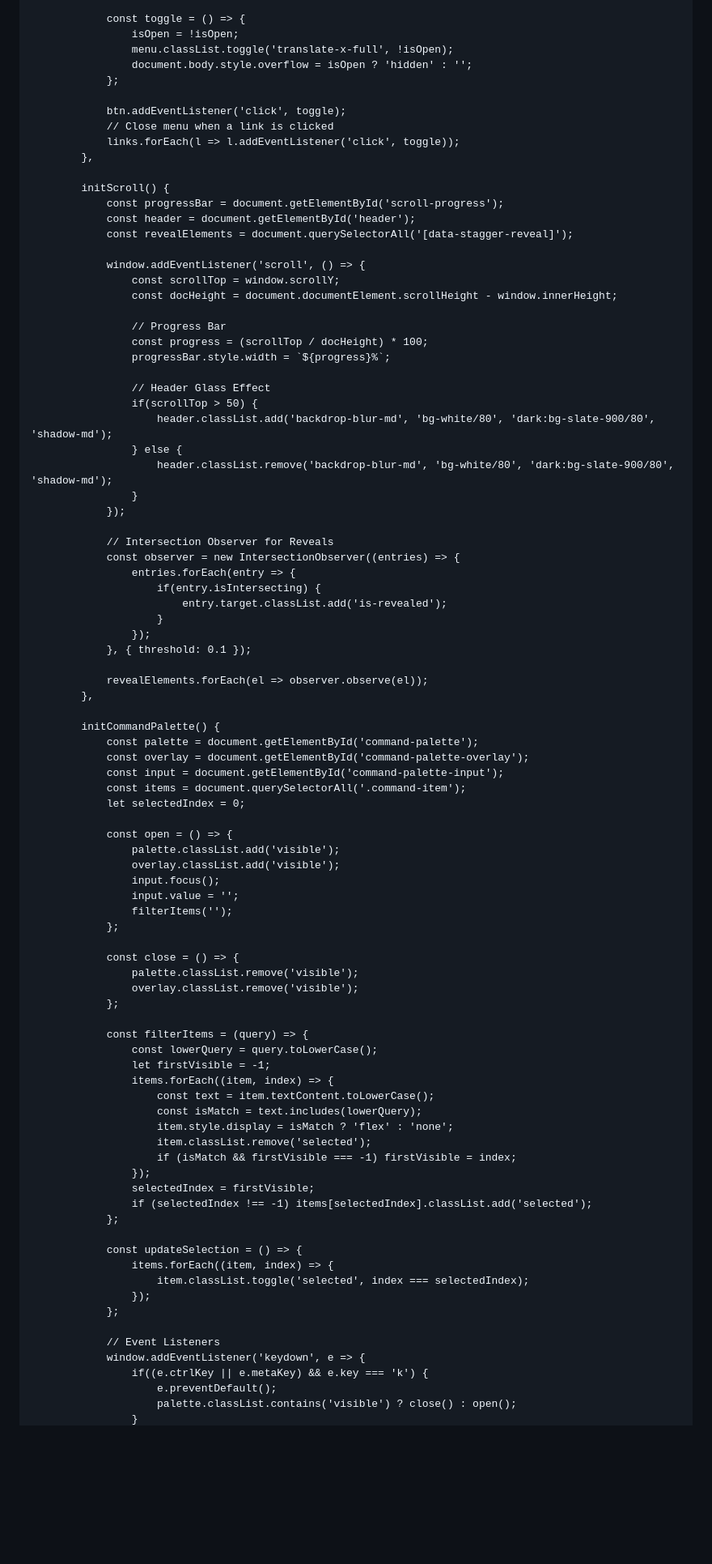
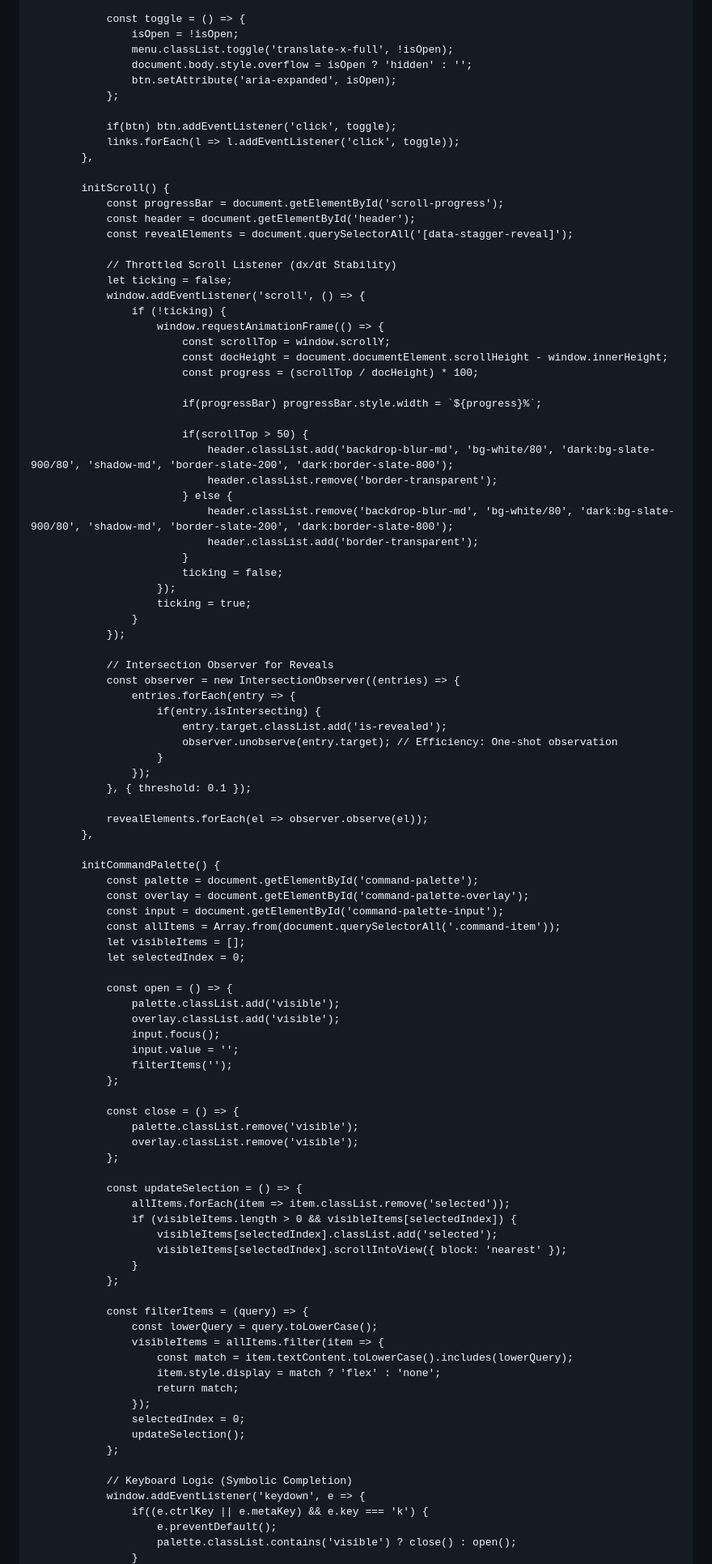
Before and after one commit to alec-borman/alec-borman.github.io, a Markdown page: README.md, the part around one of its changes. Shown at 81% size. Drawn GitHub-style; blank space fills up the shorter version.

```diff
--- a/README.md
+++ b/README.md
@@ -636,10 +653,10 @@
                     isOpen = !isOpen;
                     menu.classList.toggle('translate-x-full', !isOpen);
                     document.body.style.overflow = isOpen ? 'hidden' : '';
+                    btn.setAttribute('aria-expanded', isOpen);
                 };
 
-                btn.addEventListener('click', toggle);
-                // Close menu when a link is clicked
+                if(btn) btn.addEventListener('click', toggle);
                 links.forEach(l => l.addEventListener('click', toggle));
             },
 
@@ -648,19 +665,27 @@
                 const header = document.getElementById('header');
                 const revealElements = document.querySelectorAll('[data-stagger-reveal]');
 
+                // Throttled Scroll Listener (dx/dt Stability)
+                let ticking = false;
                 window.addEventListener('scroll', () => {
-                    const scrollTop = window.scrollY;
-                    const docHeight = document.documentElement.scrollHeight - window.innerHeight;
+                    if (!ticking) {
+                        window.requestAnimationFrame(() => {
+                            const scrollTop = window.scrollY;
+                            const docHeight = document.documentElement.scrollHeight - window.innerHeight;
+                            const progress = (scrollTop / docHeight) * 100;
 
-                    // Progress Bar
-                    const progress = (scrollTop / docHeight) * 100;
-                    progressBar.style.width = `${progress}%`;
+                            if(progressBar) progressBar.style.width = `${progress}%`;
 
-                    // Header Glass Effect
-                    if(scrollTop > 50) {
-                        header.classList.add('backdrop-blur-md', 'bg-white/80', 'dark:bg-slate-900/80', 'shadow-md');
-                    } else {
-                        header.classList.remove('backdrop-blur-md', 'bg-white/80', 'dark:bg-slate-900/80', 'shadow-md');
+                            if(scrollTop > 50) {
+                                header.classList.add('backdrop-blur-md', 'bg-white/80', 'dark:bg-slate-900/80', 'shadow-md', 'border-slate-200', 'dark:border-slate-800');
+                                header.classList.remove('border-transparent');
+                            } else {
+                                header.classList.remove('backdrop-blur-md', 'bg-white/80', 'dark:bg-slate-900/80', 'shadow-md', 'border-slate-200', 'dark:border-slate-800');
+                                header.classList.add('border-transparent');
+                            }
+                            ticking = false;
+                        });
+                        ticking = true;
                     }
                 });
 
@@ -669,6 +694,7 @@
                     entries.forEach(entry => {
                         if(entry.isIntersecting) {
                             entry.target.classList.add('is-revealed');
+                            observer.unobserve(entry.target); // Efficiency: One-shot observation
                         }
                     });
                 }, { threshold: 0.1 });
@@ -680,7 +706,8 @@
                 const palette = document.getElementById('command-palette');
                 const overlay = document.getElementById('command-palette-overlay');
                 const input = document.getElementById('command-palette-input');
-                const items = document.querySelectorAll('.command-item');
+                const allItems = Array.from(document.querySelectorAll('.command-item'));
+                let visibleItems = [];
                 let selectedIndex = 0;
 
                 const open = () => {
@@ -696,27 +723,26 @@
                     overlay.classList.remove('visible');
                 };
 
+                const updateSelection = () => {
+                    allItems.forEach(item => item.classList.remove('selected'));
+                    if (visibleItems.length > 0 && visibleItems[selectedIndex]) {
+                        visibleItems[selectedIndex].classList.add('selected');
+                        visibleItems[selectedIndex].scrollIntoView({ block: 'nearest' });
+                    }
+                };
+
                 const filterItems = (query) => {
                     const lowerQuery = query.toLowerCase();
-                    let firstVisible = -1;
-                    items.forEach((item, index) => {
-                        const text = item.textContent.toLowerCase();
-                        const isMatch = text.includes(lowerQuery);
-                        item.style.display = isMatch ? 'flex' : 'none';
-                        item.classList.remove('selected');
-                        if (isMatch && firstVisible === -1) firstVisible = index;
+                    visibleItems = allItems.filter(item => {
+                        const match = item.textContent.toLowerCase().includes(lowerQuery);
+                        item.style.display = match ? 'flex' : 'none';
+                        return match;
                     });
-                    selectedIndex = firstVisible;
-                    if (selectedIndex !== -1) items[selectedIndex].classList.add('selected');
+                    selectedIndex = 0;
+                    updateSelection();
                 };
 
-                const updateSelection = () => {
-                    items.forEach((item, index) => {
-                        item.classList.toggle('selected', index === selectedIndex);
-                    });
-                };
-
-                // Event Listeners
+                // Keyboard Logic (Symbolic Completion)
                 window.addEventListener('keydown', e => {
                     if((e.ctrlKey || e.metaKey) && e.key === 'k') {
                         e.preventDefault();
```
Also changed, not shown: other parts of README.md (+99 -57 lines).
